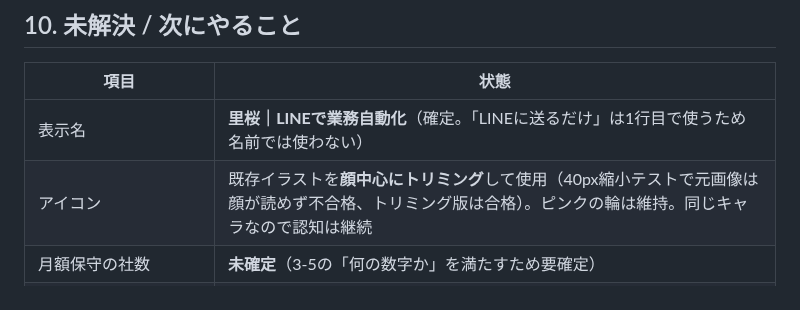
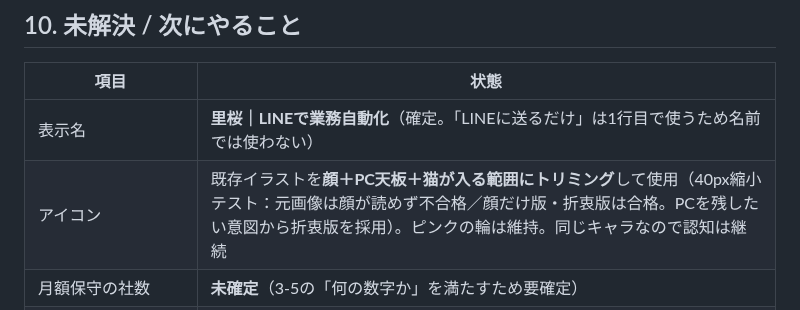
Before and after one commit to juraku3hearty/my-repository, a Markdown page: docs/コンセプト設計.md, the part around the change. GitHub-like rendering.

Commit message:
docs: アイコンは折衷トリミング版（顔＋PC＋猫）を採用
Co-Authored-By: Claude Fable 5.1 <noreply@anthropic.com>
Claude-Session: https://claude.ai/code/session_01FG7JWpvD4wbKB3mK5iqUCH

```diff
--- a/docs/コンセプト設計.md
+++ b/docs/コンセプト設計.md
@@ -347,7 +347,7 @@ LINE発信者の大半は「LINE公式アカウント × マーケ集客」（
 | 項目 | 状態 |
 |---|---|
 | 表示名 | **里桜｜LINEで業務自動化**（確定。「LINEに送るだけ」は1行目で使うため名前では使わない） |
-| アイコン | 既存イラストを**顔中心にトリミング**して使用（40px縮小テストで元画像は顔が読めず不合格、トリミング版は合格）。ピンクの輪は維持。同じキャラなので認知は継続 |
+| アイコン | 既存イラストを**顔＋PC天板＋猫が入る範囲にトリミング**して使用（40px縮小テスト：元画像は顔が読めず不合格／顔だけ版・折衷版は合格。PCを残したい意図から折衷版を採用）。ピンクの輪は維持。同じキャラなので認知は継続 |
 | 月額保守の社数 | **未確定**（3-5の「何の数字か」を満たすため要確定） |
 | 紹介する最初のBrain | 未定（第4章） |
 | Claudecord・VPS・Python系の扱い | 軸から外れる。単独の話題にせず、LINE軸の記事内で触れる程度（講座 2-5） |
```
